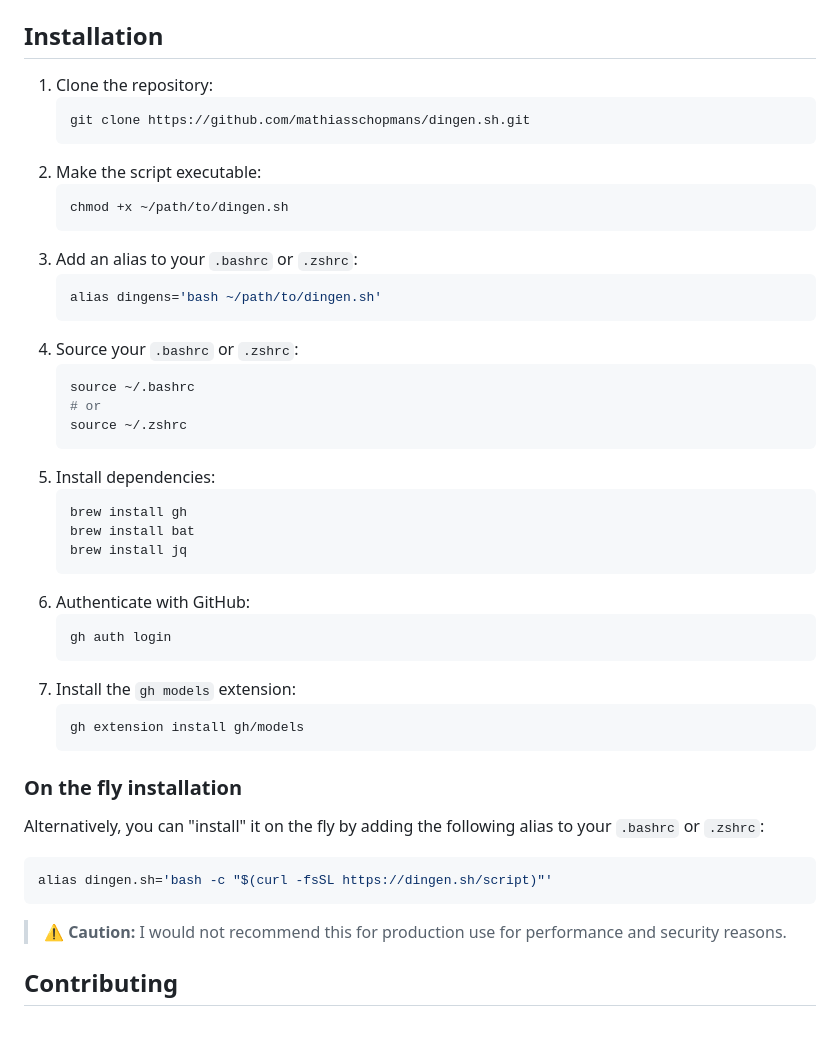
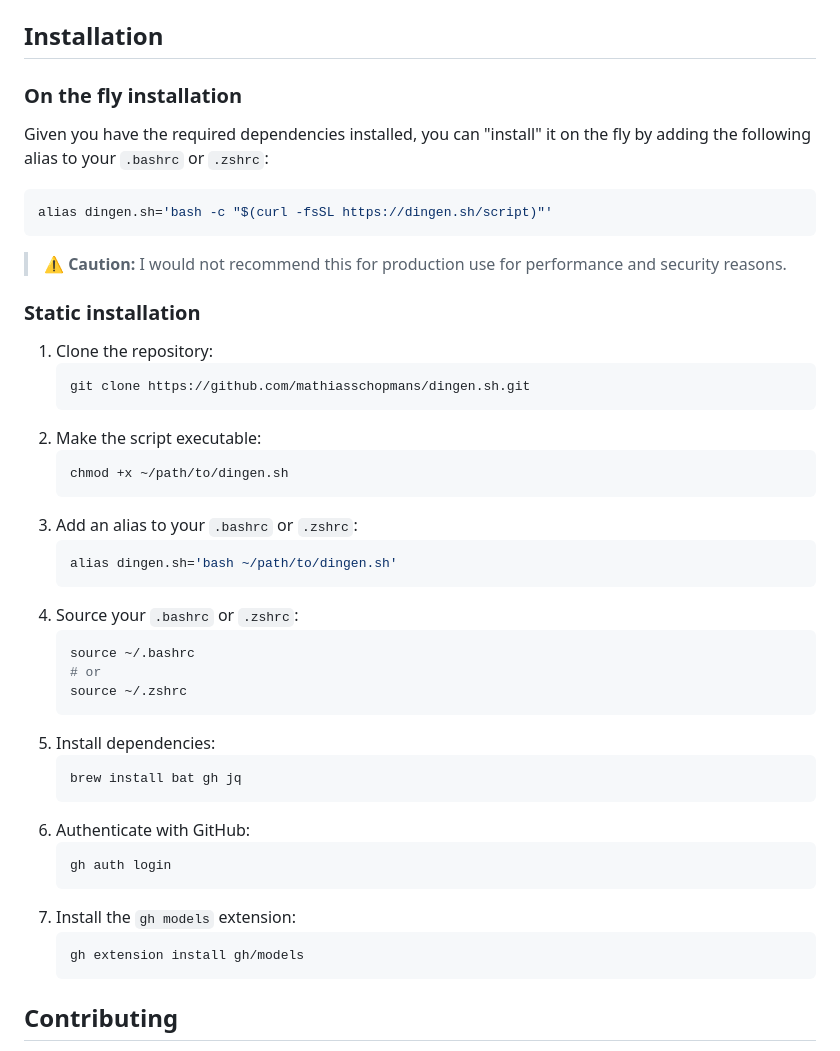
Before and after one commit to mathiasschopmans/dingen.sh, a Markdown page: README.md, the part around the change. Drawn GitHub-style.

Commit message:
docs: cleanup inconsistency in README.md

````diff
--- a/README.md
+++ b/README.md
@@ -76,6 +76,18 @@ To use the script, run the following command in your terminal:
 
 ## Installation
 
+### On the fly installation
+
+Given you have the required dependencies installed, you can "install" it on the fly by adding the following alias to your `.bashrc` or `.zshrc`:
+
+```bash
+alias dingen.sh='bash -c "$(curl -fsSL https://dingen.sh/script)"'
+```
+
+> **⚠️ Caution:** I would not recommend this for production use for performance and security reasons.
+
+### Static installation
+
 1. Clone the repository:
    ```
    git clone https://github.com/mathiasschopmans/dingen.sh.git
@@ -86,7 +98,7 @@ To use the script, run the following command in your terminal:
    ```
 3. Add an alias to your `.bashrc` or `.zshrc`:
    ```bash
-   alias dingens='bash ~/path/to/dingen.sh'
+   alias dingen.sh='bash ~/path/to/dingen.sh'
    ```
 4. Source your `.bashrc` or `.zshrc`:
    ```bash
@@ -96,9 +108,7 @@ To use the script, run the following command in your terminal:
    ```
 5. Install dependencies:
    ```bash
-   brew install gh
-   brew install bat
-   brew install jq
+   brew install bat gh jq
    ```
 6. Authenticate with GitHub:
    ```bash
@@ -109,16 +119,6 @@ To use the script, run the following command in your terminal:
    gh extension install gh/models
    ```
 
-### On the fly installation
-
-Alternatively, you can "install" it on the fly by adding the following alias to your `.bashrc` or `.zshrc`:
-
-```bash
-alias dingen.sh='bash -c "$(curl -fsSL https://dingen.sh/script)"'
-```
-
-> **⚠️ Caution:** I would not recommend this for production use for performance and security reasons.
-
 ## Contributing
 
 Contributions are welcome. Please open an issue or submit a pull request for any enhancements or bug fixes.
````
